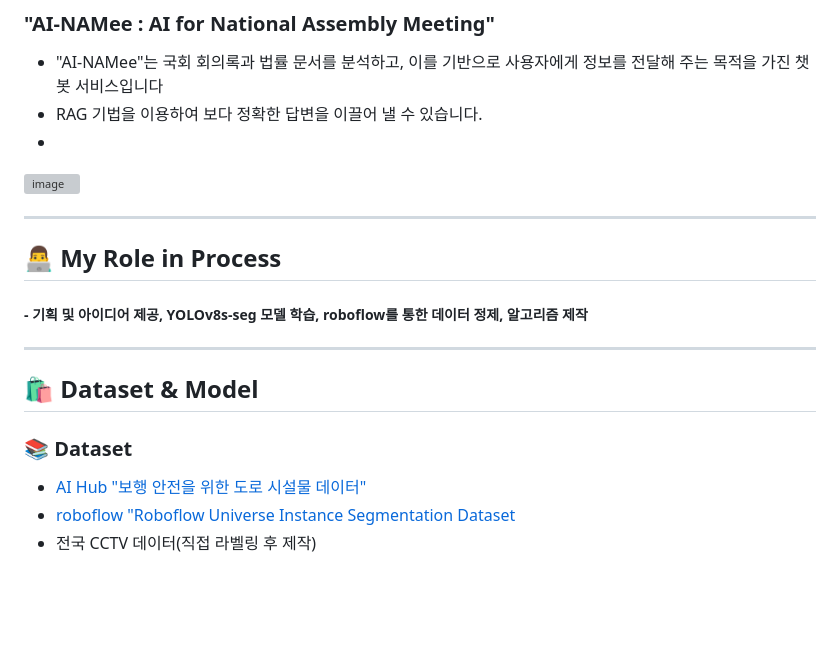
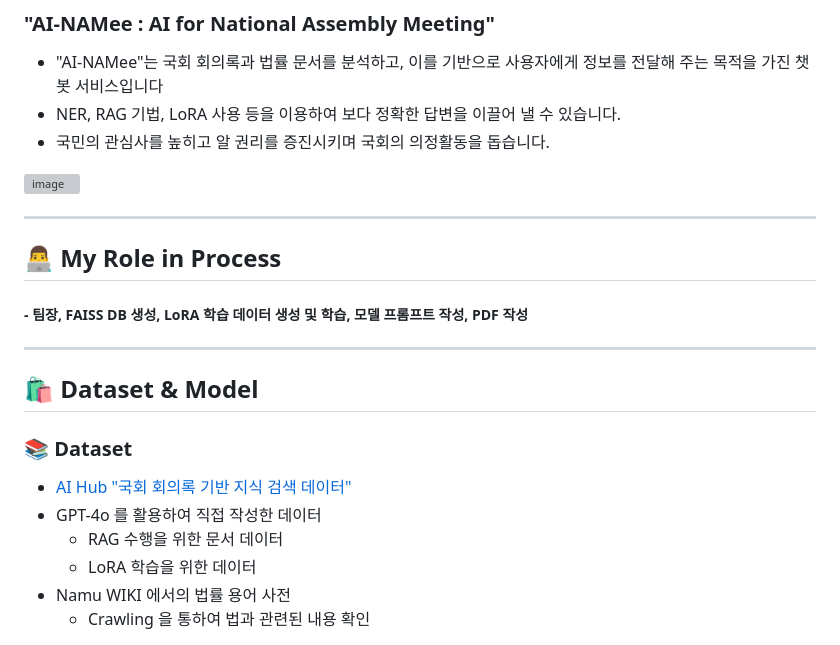
Before and after one commit to getreadytoUG/AI-NAMee, a Markdown page: README.md, the part around one of its changes. Drawn GitHub-style; blank space fills up the shorter version; grey boxes are pictures that could not be loaded.

Commit message:
수정중

```diff
--- a/README.md
+++ b/README.md
@@ -7,6 +7,6 @@
 ## 🎁 기획
 ### "AI-NAMee : AI for National Assembly Meeting"
 - "AI-NAMee"는 국회 회의록과 법률 문서를 분석하고, 이를 기반으로 사용자에게 정보를 전달해 주는 목적을 가진 챗봇 서비스입니다
-- RAG 기법을 이용하여 보다 정확한 답변을 이끌어 낼 수 있습니다.
--
+- NER, RAG 기법, LoRA 사용 등을 이용하여 보다 정확한 답변을 이끌어 낼 수 있습니다.
+- 국민의 관심사를 높히고 알 권리를 증진시키며 국회의 의정활동을 돕습니다.
 
@@ -15,13 +15,16 @@
 <hr>
 
 ## 👨‍💻 My Role in Process
-##### - 기획 및 아이디어 제공, YOLOv8s-seg 모델 학습, roboflow를 통한 데이터 정제, 알고리즘 제작
+##### - 팀장, FAISS DB 생성, LoRA 학습 데이터 생성 및 학습, 모델 프롬프트 작성, PDF 작성
 
 -------------------
 
 ## 🛍️ Dataset & Model
 ### 📚 Dataset
-- [AI Hub "보행 안전을 위한 도로 시설물 데이터"](https://www.aihub.or.kr/aihubdata/data/view.do?currMenu=115&topMenu=100&aihubDataSe=data&dataSetSn=513)
-- [roboflow "Roboflow Universe Instance Segmentation Dataset](https://universe.roboflow.com/)
-- 전국 CCTV 데이터(직접 라벨링 후 제작)
+- [AI Hub "국회 회의록 기반 지식 검색 데이터"](https://www.aihub.or.kr/aihubdata/data/view.do?currMenu=&topMenu=&aihubDataSe=data&dataSetSn=71795)
+- GPT-4o 를 활용하여 직접 작성한 데이터
+  - RAG 수행을 위한 문서 데이터
+  - LoRA 학습을 위한 데이터
+- Namu WIKI 에서의 법률 용어 사전
+  - Crawling 을 통하여 법과 관련된 내용 확인
 
```
Also changed, not shown: other parts of README.md (+3 -3 lines).
